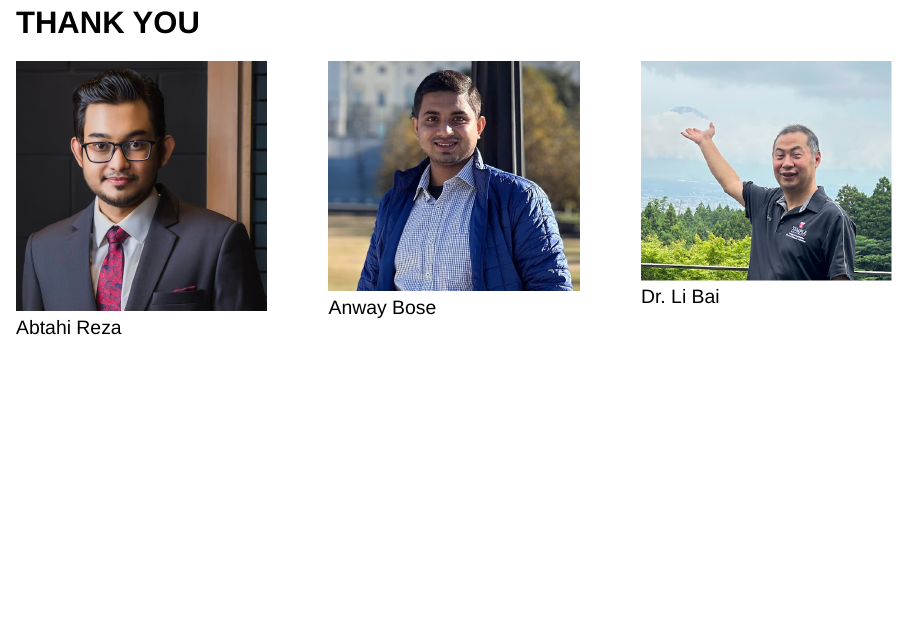
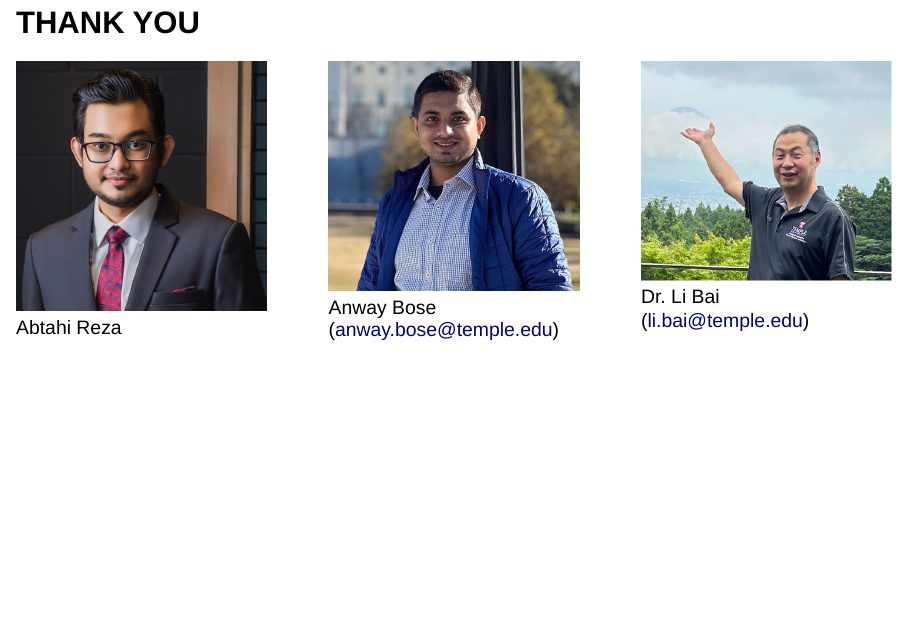
Before and after one commit to Temple-University-CFL/Quartos_demo, a Quarto document (index.qmd): page 79 of 79. Rendered offline with R 4.5, knitr and Pandoc in place of Quarto, with nearby package versions; drawn as Slidy slides in place of the format the file asks for.

Commit message:
Update index.qmd

```diff
--- a/index.qmd
+++ b/index.qmd
@@ -573,13 +573,13 @@ Find codes in our Github: [GitHub](https://github.com/anwaybose/Federated_Microg
 :::
 
 ::: {.column width="33%"}
-![Anway Bose](./images/abose.jpg){width=150% fig-align="center"}
+![Anway Bose (anway.bose@temple.edu)](./images/abose.jpg){width=150% fig-align="center"}
 :::
 
 ::: {.column width="0.5%"}
 :::
 
 ::: {.column width="33%"}
-![Dr. Li Bai](./images/li_bai.png){width=150% fig-align="right"}
+![Dr. Li Bai (li.bai@temple.edu)](./images/li_bai.png){width=150% fig-align="right"}
 :::
 :::
```
